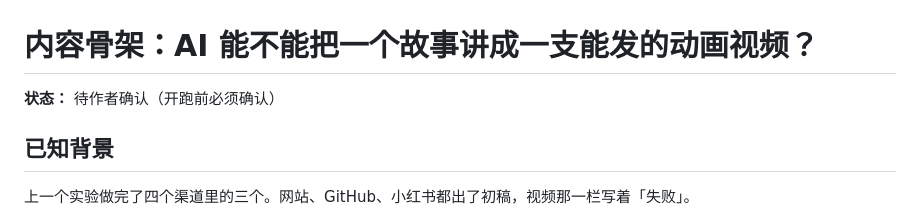
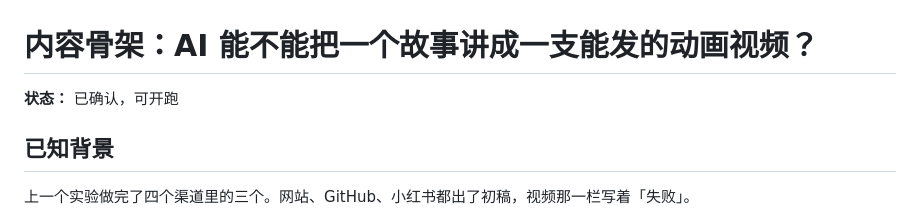
Before and after one commit to siliconleap/silicon-leap-lab, a Markdown page: experiments/2026-08-story-to-animated-video/content-outline.md, the part around one of its changes. Rendered like a GitHub page.

```diff
--- a/experiments/2026-08-story-to-animated-video/content-outline.md
+++ b/experiments/2026-08-story-to-animated-video/content-outline.md
@@ -1,6 +1,6 @@
 # 内容骨架：AI 能不能把一个故事讲成一支能发的动画视频？
 
-**状态：** 待作者确认（开跑前必须确认）
+**状态：** 已确认，可开跑
 
 ## 已知背景
 
```
Also changed, not shown: other parts of experiments/2026-08-story-to-animated-video/content-outline.md (+3 -1 lines), experiments/2026-08-story-to-animated-video/plan.md (+27 -22 lines).
